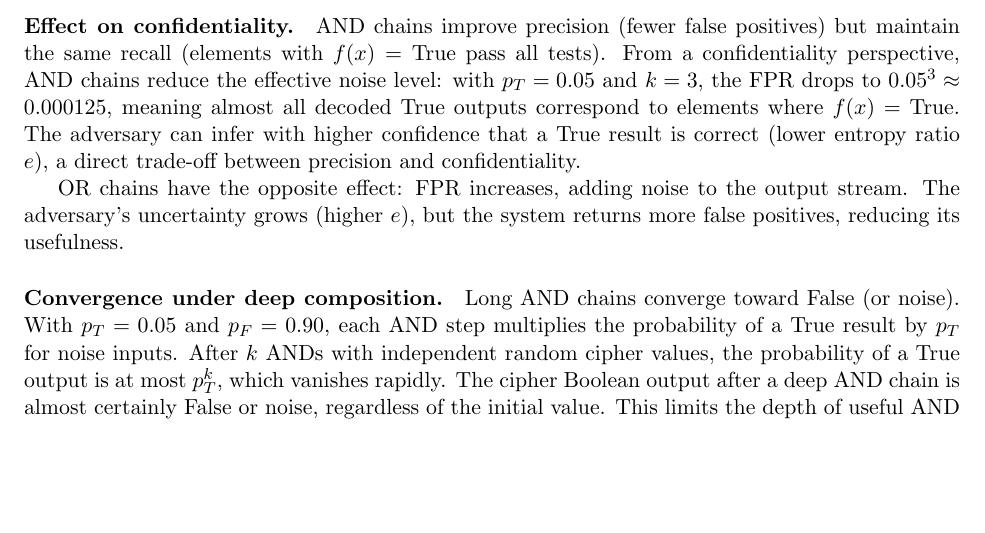
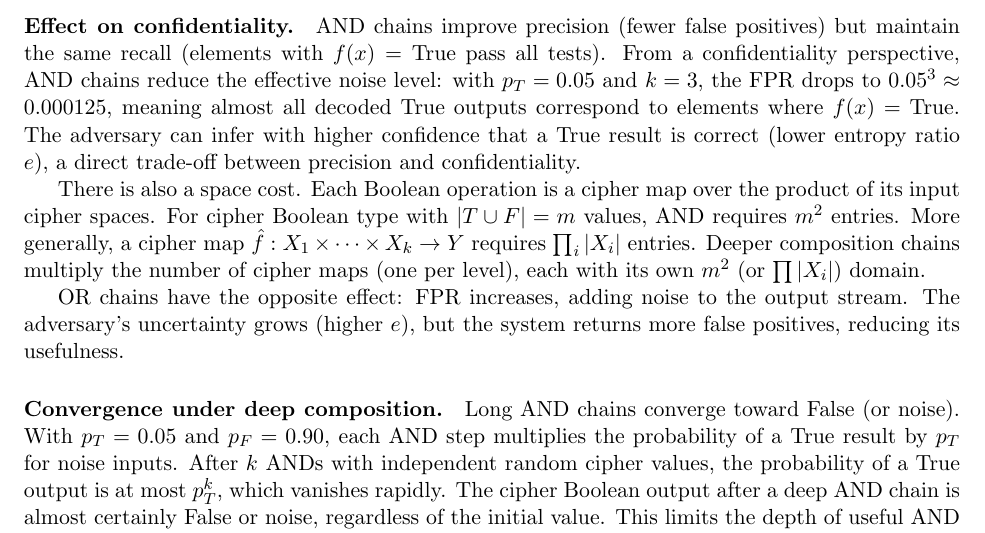
Before and after one commit to queelius/trapdoor-computing, a LaTeX paper (papers/maximizing-confidentiality/main.tex): part of page 8 of 14, cut so that both start at the same text, the shorter picture padded with empty space. The pictures show the PDF file papers/maximizing-confidentiality/main.pdf that the author committed with the source.

Commit message:
Add space cost of Boolean composition: m^2 per op, prod |X_i| in general

```diff
--- a/papers/maximizing-confidentiality/main.tex
+++ b/papers/maximizing-confidentiality/main.tex
@@ -629,6 +629,17 @@ The adversary can infer with higher confidence that a True result is
 correct (lower entropy ratio $e$), a direct trade-off between precision
 and confidentiality.
 
+There is also a space cost.
+Each Boolean operation is a cipher map over the product of its input
+cipher spaces.
+For cipher Boolean type with $|T \cup F| = m$ values,
+AND requires $m^2$ entries.
+More generally, a cipher map $\fhat : \cipher{X_1} \times \cdots
+\times \cipher{X_k} \to \cipher{Y}$ requires
+$\prod_i |\cipher{X_i}|$ entries.
+Deeper composition chains multiply the number of cipher maps (one per
+level), each with its own $m^2$ (or $\prod |\cipher{X_i}|$) domain.
+
 OR chains have the opposite effect: FPR increases, adding noise to the
 output stream.
 The adversary's uncertainty grows (higher $e$), but the system returns
```
Also changed, not shown: papers/maximizing-confidentiality/main.pdf.
